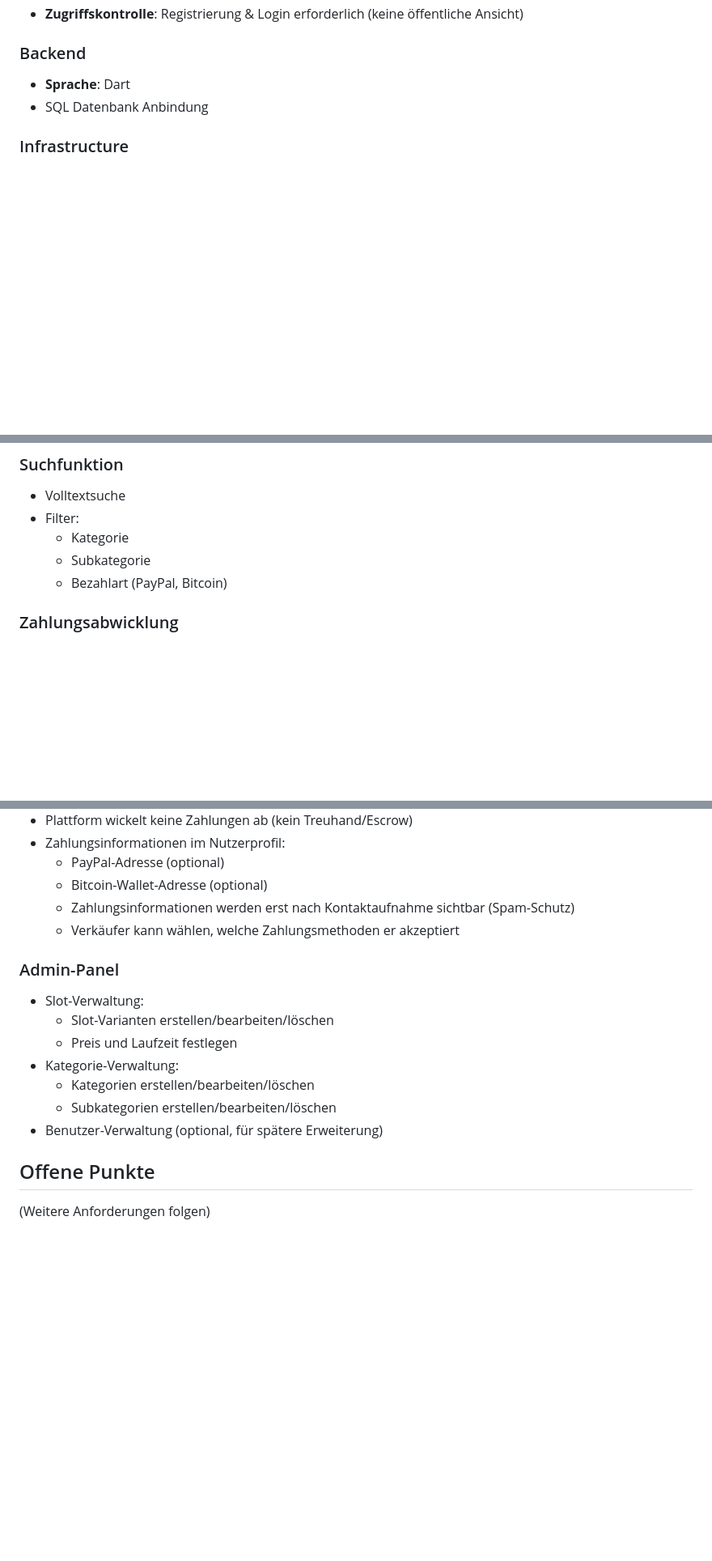
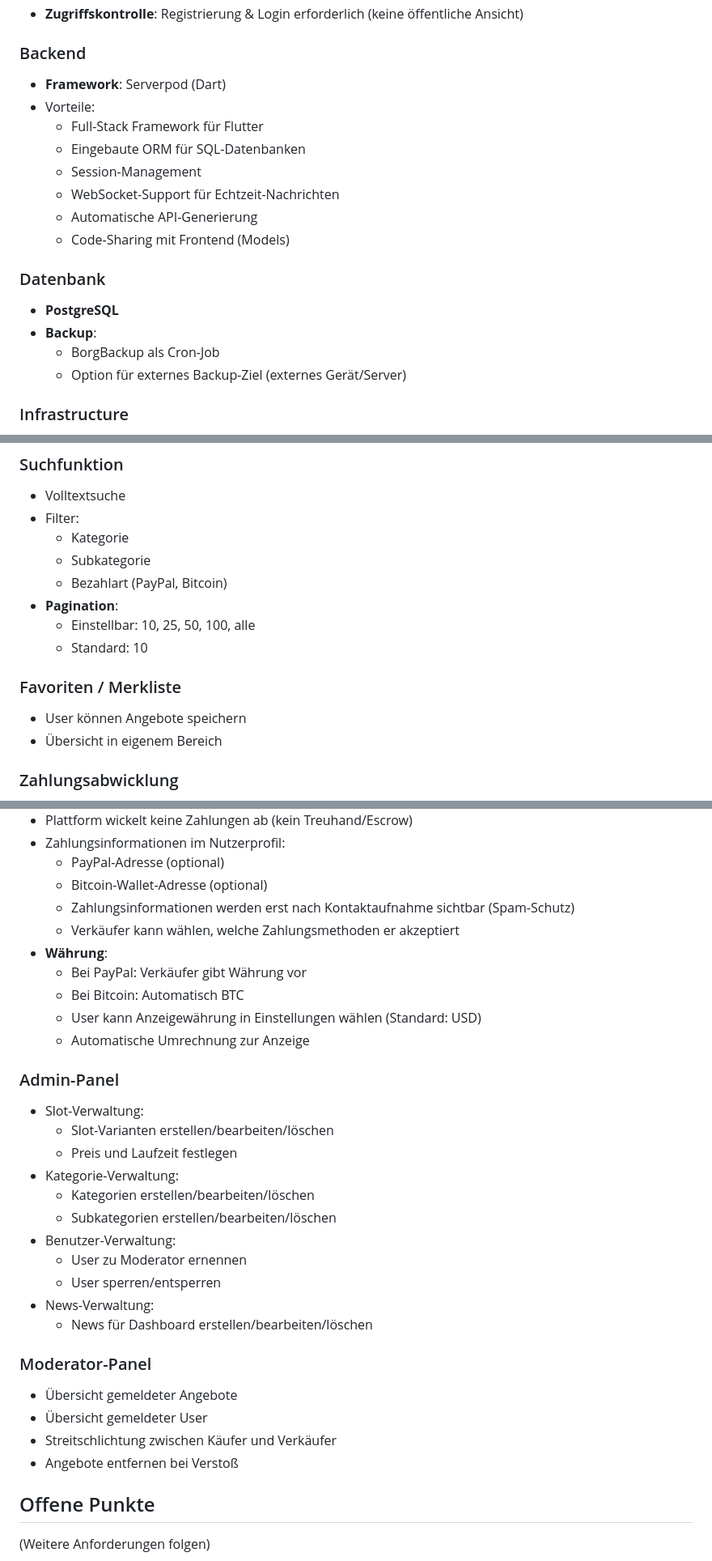
Before and after one commit to KayBeckmann/thebay, a Markdown page: todo.md, 3 parts joined by grey strips. Shown at 81% size. Rendered like a GitHub page; blank space fills up the shorter version.

```diff
--- a/todo.md
+++ b/todo.md
@@ -14,8 +14,20 @@ Eine Anzeigenplattform mit Fokus auf Privatsphäre und Sicherheit.
 - **Zugriffskontrolle**: Registrierung & Login erforderlich (keine öffentliche Ansicht)
 
 ### Backend
-- **Sprache**: Dart
-- SQL Datenbank Anbindung
+- **Framework**: Serverpod (Dart)
+- Vorteile:
+  - Full-Stack Framework für Flutter
+  - Eingebaute ORM für SQL-Datenbanken
+  - Session-Management
+  - WebSocket-Support für Echtzeit-Nachrichten
+  - Automatische API-Generierung
+  - Code-Sharing mit Frontend (Models)
+
+### Datenbank
+- **PostgreSQL**
+- **Backup**:
+  - BorgBackup als Cron-Job
+  - Option für externes Backup-Ziel (externes Gerät/Server)
 
 ### Infrastructure
 - Alle Dienste laufen in eigenen Docker Containern
@@ -87,6 +181,13 @@ Eine Anzeigenplattform mit Fokus auf Privatsphäre und Sicherheit.
   - Kategorie
   - Subkategorie
   - Bezahlart (PayPal, Bitcoin)
+- **Pagination**:
+  - Einstellbar: 10, 25, 50, 100, alle
+  - Standard: 10
+
+### Favoriten / Merkliste
+- User können Angebote speichern
+- Übersicht in eigenem Bereich
 
 ### Zahlungsabwicklung
 - Direktzahlung: Käufer zahlt direkt an den Verkäufer
@@ -99,6 +200,11 @@ Eine Anzeigenplattform mit Fokus auf Privatsphäre und Sicherheit.
   - Bitcoin-Wallet-Adresse (optional)
   - Zahlungsinformationen werden erst nach Kontaktaufnahme sichtbar (Spam-Schutz)
   - Verkäufer kann wählen, welche Zahlungsmethoden er akzeptiert
+- **Währung**:
+  - Bei PayPal: Verkäufer gibt Währung vor
+  - Bei Bitcoin: Automatisch BTC
+  - User kann Anzeigewährung in Einstellungen wählen (Standard: USD)
+  - Automatische Umrechnung zur Anzeige
 
 ### Admin-Panel
 - Slot-Verwaltung:
@@ -107,7 +213,17 @@ Eine Anzeigenplattform mit Fokus auf Privatsphäre und Sicherheit.
 - Kategorie-Verwaltung:
   - Kategorien erstellen/bearbeiten/löschen
   - Subkategorien erstellen/bearbeiten/löschen
-- Benutzer-Verwaltung (optional, für spätere Erweiterung)
+- Benutzer-Verwaltung:
+  - User zu Moderator ernennen
+  - User sperren/entsperren
+- News-Verwaltung:
+  - News für Dashboard erstellen/bearbeiten/löschen
+
+### Moderator-Panel
+- Übersicht gemeldeter Angebote
+- Übersicht gemeldeter User
+- Streitschlichtung zwischen Käufer und Verkäufer
+- Angebote entfernen bei Verstoß
 
 ## Offene Punkte
 (Weitere Anforderungen folgen)
```
Also changed, not shown: other parts of todo.md (+83 -1 lines).
